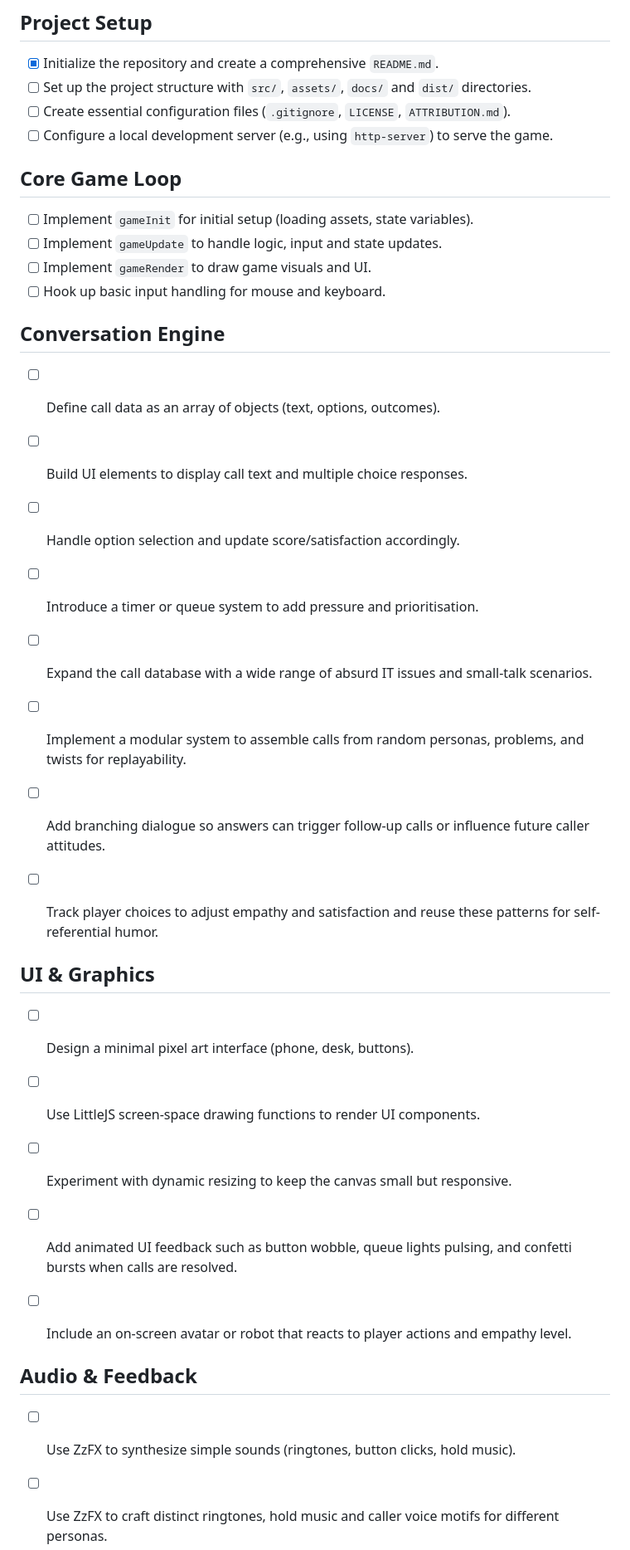
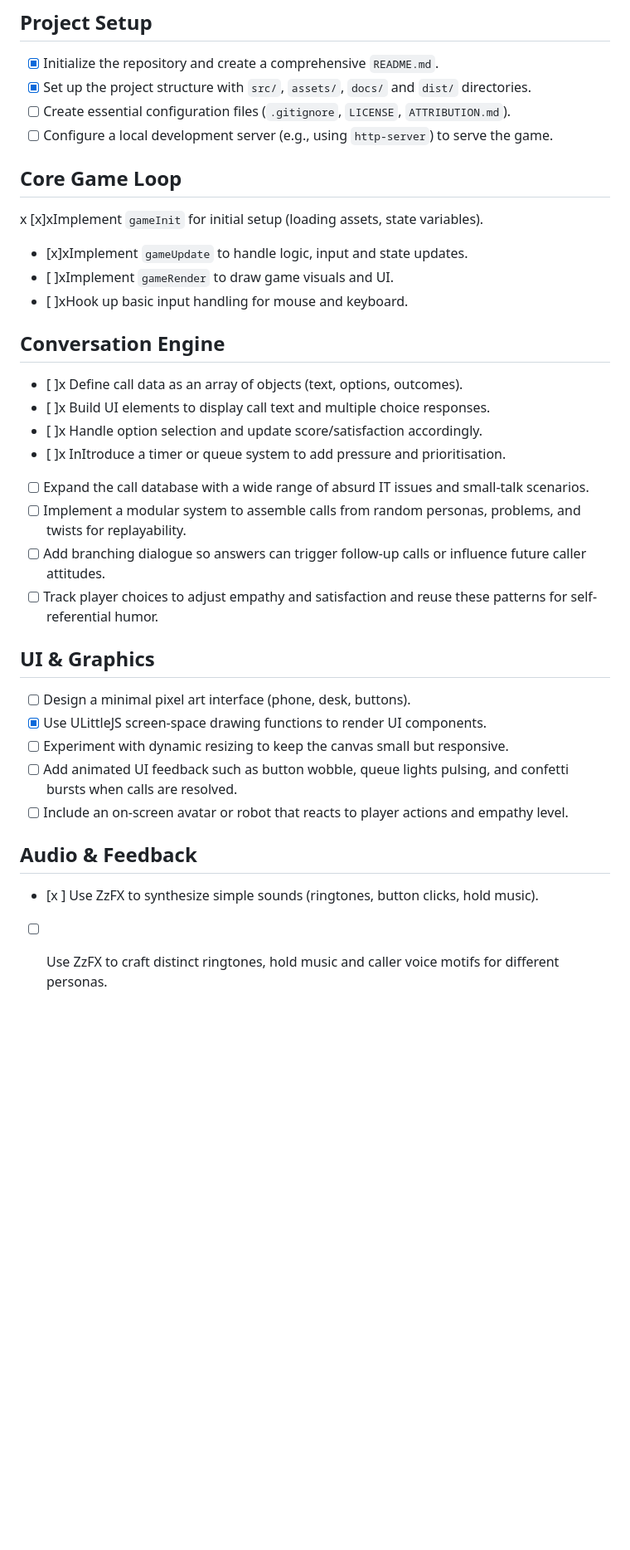
Before and after one commit to sandgraal/tiny-helpdesk-hero, a Markdown page: IMPLEMENTATION_PLAN.md, the part around the change printed below. Shown: that part at 83% size. Drawn GitHub-style; blank space fills up the shorter version.

Commit message:
Update IMPLEMENTATION_PLAN.md with completed tasks

```diff
--- a/IMPLEMENTATION_PLAN.md
+++ b/IMPLEMENTATION_PLAN.md
@@ -5,23 +5,23 @@ This plan outlines the tasks and milestones for developing Tiny Helpdesk Hero. A
 ## Project Setup
 
 - [x] Initialize the repository and create a comprehensive `README.md`.
-- [ ] Set up the project structure with `src/`, `assets/`, `docs/` and `dist/` directories.
+- [x] Set up the project structure with `src/`, `assets/`, `docs/` and `dist/` directories.
 - [ ] Create essential configuration files (`.gitignore`, `LICENSE`, `ATTRIBUTION.md`).
 - [ ] Configure a local development server (e.g., using `http-server`) to serve the game.
 
 ## Core Game Loop
 
-- [ ] Implement `gameInit` for initial setup (loading assets, state variables).
-- [ ] Implement `gameUpdate` to handle logic, input and state updates.
-- [ ] Implement `gameRender` to draw game visuals and UI.
-- [ ] Hook up basic input handling for mouse and keyboard.
+x [x]xImplement `gameInit` for initial setup (loading assets, state variables).
+- [x]xImplement `gameUpdate` to handle logic, input and state updates.
+- [ ]xImplement `gameRender` to draw game visuals and UI.
+- [ ]xHook up basic input handling for mouse and keyboard.
 
 ## Conversation Engine
 
-- [ ] Define call data as an array of objects (text, options, outcomes).
-- [ ] Build UI elements to display call text and multiple choice responses.
-- [ ] Handle option selection and update score/satisfaction accordingly.
-- [ ] Introduce a timer or queue system to add pressure and prioritisation.
+- [ ]x Define call data as an array of objects (text, options, outcomes).
+- [ ]x Build UI elements to display call text and multiple choice responses.
+- [ ]x Handle option selection and update score/satisfaction accordingly.
+- [ ]x InItroduce a timer or queue system to add pressure and prioritisation.
 
 - [ ] Expand the call database with a wide range of absurd IT issues and small-talk scenarios.
 - [ ] Implement a modular system to assemble calls from random personas, problems, and twists for replayability.
@@ -31,15 +31,13 @@ This plan outlines the tasks and milestones for developing Tiny Helpdesk Hero. A
 ## UI & Graphics
 
 - [ ] Design a minimal pixel art interface (phone, desk, buttons).
-- [ ] Use LittleJS screen‑space drawing functions to render UI components.
+- [x]  Use ULittleJS screen‑space drawing functions to render UI components.
 - [ ] Experiment with dynamic resizing to keep the canvas small but responsive.
 - [ ] Add animated UI feedback such as button wobble, queue lights pulsing, and confetti bursts when calls are resolved.
 - [ ] Include an on-screen avatar or robot that reacts to player actions and empathy level.
+ ## Audio & Feedback
 
-
-## Audio & Feedback
-
-- [ ] Use ZzFX to synthesize simple sounds (ringtones, button clicks, hold music).
+- [x ] Use ZzFX to synthesize simple sounds (ringtones, button clicks, hold music).
 - [ ] Use ZzFX to craft distinct ringtones, hold music and caller voice motifs for different personas.
 - [ ] Layer ambient office hums or futuristic sounds to reinforce the theme.
 - [ ] Vary audio feedback based on empathy score (e.g., distortion when empathy is low, warm tones when high).
```
Also changed, not shown: other parts of IMPLEMENTATION_PLAN.md (+2 -2 lines).
